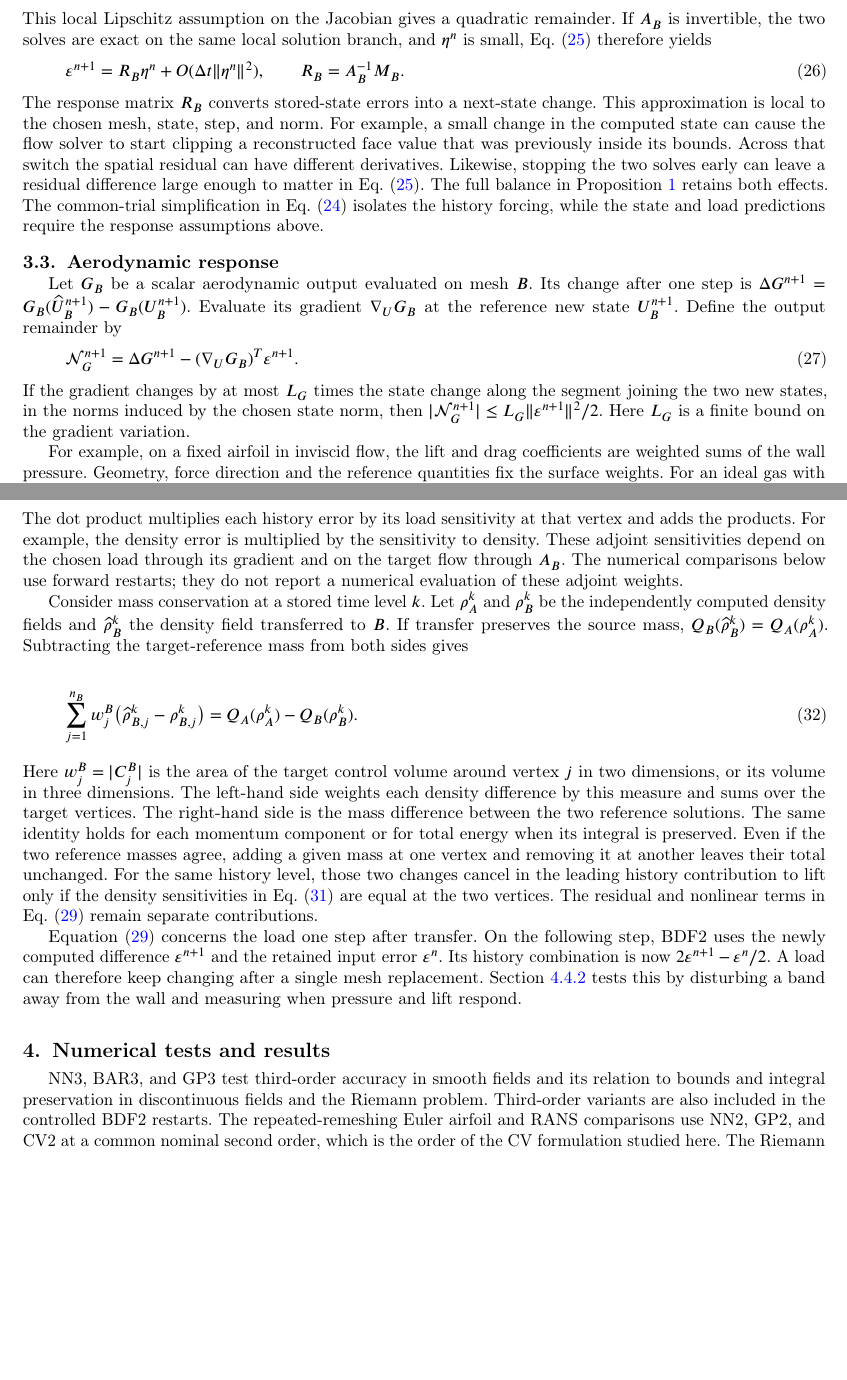
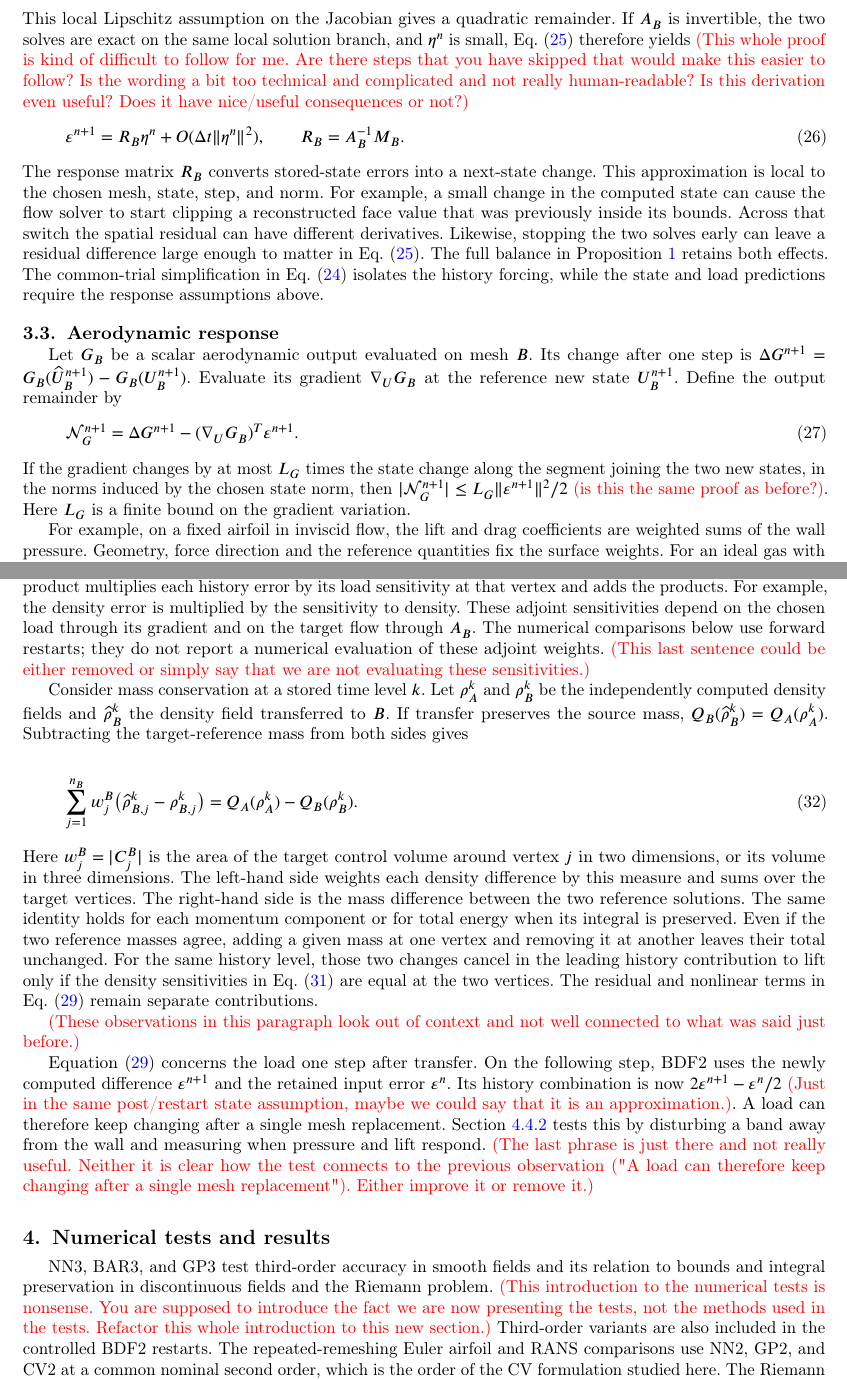
Before and after one commit to rois1995/InterpolationPaper, a LaTeX paper (paper.tex): two parts of pages 12 and 13 of 27, joined at a grey line, cut so that both start at the same text, the shorter picture padded with empty space. Compiled offline with pdfLaTeX; a LaTeX package or settings file that is missing is left out.

Commit message:
Comments V4

```diff
--- a/paper.tex
+++ b/paper.tex
@@ -625,7 +625,7 @@ Assume that along this segment the Jacobian change is at most $L_F$ times the ch
  =\tfrac12 L_F\|\eps^{n+1}\|^2.
 \end{aligned}
 \]
-This local Lipschitz assumption on the Jacobian gives a quadratic remainder. If $A_B$ is invertible, the two solves are exact on the same local solution branch, and $\eta^n$ is small, Eq.~\eqref{eq:linearized-bdf2-response} therefore yields
+This local Lipschitz assumption on the Jacobian gives a quadratic remainder. If $A_B$ is invertible, the two solves are exact on the same local solution branch, and $\eta^n$ is small, Eq.~\eqref{eq:linearized-bdf2-response} therefore yields  \textcolor{red}{(This whole proof is kind of difficult to follow for me. Are there steps that you have skipped that would make this easier to follow? Is the wording a bit too technical and complicated and not really human-readable? Is this derivation even useful? Does it have nice/useful consequences or not?)}
 \begin{equation}
  \eps^{n+1}=R_B\eta^n+O(\Delta t\|\eta^n\|^2),
  \qquad R_B=A_B^{-1}M_B.
@@ -642,8 +642,8 @@ Let $G_B$ be a scalar aerodynamic output evaluated on mesh $B$. Its change after
  =\Delta G^{n+1}-(\nabla_U G_B)^T\eps^{n+1}.
  \label{eq:output-remainder}
 \end{equation}
-If the gradient changes by at most $L_G$ times the state change along the segment joining the two new states, in the norms induced by the chosen state norm, then $|\mathcal N_G^{n+1}|\leq L_G\|\eps^{n+1}\|^2/2$. Here $L_G$ is a finite bound on the gradient variation.
+If the gradient changes by at most $L_G$ times the state change along the segment joining the two new states, in the norms induced by the chosen state norm, then $|\mathcal N_G^{n+1}|\leq L_G\|\eps^{n+1}\|^2/2$ \textcolor{red}{(is this the same proof as before?)}. Here $L_G$ is a finite bound on the gradient variation.
 
-For example, on a fixed airfoil in inviscid flow, the lift and drag coefficients are weighted sums of the wall pressure. Geometry, force direction and the reference quantities fix the surface weights. For an ideal gas with $\rho>0$, pressure varies smoothly with the local conserved variables. In viscous flow, wall shear also contributes to the load. The derivative compares nearby states at a single time. If an arriving disturbance changes the wall pressure sharply in one physical step, the load can change sharply in that step as well.
+For example, on a fixed airfoil in inviscid flow, the lift and drag coefficients are weighted sums of the wall pressure. Geometry, force direction and the reference quantities fix the surface weights. For an ideal gas with $\rho>0$, pressure varies smoothly with the local conserved variables. In viscous flow, wall shear also contributes to the load. The derivative compares nearby states at a single time. If an arriving disturbance changes the wall pressure sharply in one physical step, the load can change sharply in that step as well. \textcolor{red}{(This paragraphs started good as well embedded in the context of the subsection, but then it felt out of context and not with a useful purpose. Either Fix it or remove it.)}
 
 Assume that $A_B$ in Eq.~\eqref{eq:linearized-bdf2-response} is invertible. Define the discrete adjoint vector $\boldsymbol\lambda_G$ by the transpose solve~\cite{GilesPierce2000}
@@ -681,7 +683,9 @@ At target vertex $j$, write $\boldsymbol\lambda_{G,j}$ and $\eta_j^n$ for the en
  =\sum_{j=1}^{n_B} w_j^B\,\boldsymbol\lambda_{G,j}^T\eta_j^n.
  \label{eq:output-adjoint}
 \end{equation}
-The dot product multiplies each history error by its load sensitivity at that vertex and adds the products. For example, the density error is multiplied by the sensitivity to density. These adjoint sensitivities depend on the chosen load through its gradient and on the target flow through $A_B$. The numerical comparisons below use forward restarts; they do not report a numerical evaluation of these adjoint weights.
+
+\textcolor{red}{(Maybe here I would also reference (and/or use) the definition of eq:output-adjoint-system)}
+The dot product multiplies each history error by its load sensitivity at that vertex and adds the products. For example, the density error is multiplied by the sensitivity to density. These adjoint sensitivities depend on the chosen load through its gradient and on the target flow through $A_B$. The numerical comparisons below use forward restarts; they do not report a numerical evaluation of these adjoint weights. \textcolor{red}{(This last sentence could be either removed or simply say that we are not evaluating these sensitivities.)}
 
 Consider mass conservation at a stored time level $k$. Let $\rho_A^k$ and $\rho_B^k$ be the independently computed density fields and $\widehat\rho_B^k$ the density field transferred to $B$. If transfer preserves the source mass, $Q_B(\widehat\rho_B^k)=Q_A(\rho_A^k)$. Subtracting the target-reference mass from both sides gives
 
@@ -692,13 +696,15 @@ Consider mass conservation at a stored time level $k$. Let $\rho_A^k$ and $\rho_
 \end{equation}
  Here $w_j^B=|C_j^B|$ is the area of the target control volume around vertex $j$ in two dimensions, or its volume in three dimensions. The left-hand side weights each density difference by this measure and sums over the target vertices. The right-hand side is the mass difference between the two reference solutions. The same identity holds for each momentum component or for total energy when its integral is preserved. Even if the two reference masses agree, adding a given mass at one vertex and removing it at another leaves their total unchanged. For the same history level, those two changes cancel in the leading history contribution to lift only if the density sensitivities in Eq.~\eqref{eq:output-adjoint} are equal at the two vertices. The residual and nonlinear terms in Eq.~\eqref{eq:output-full-balance} remain separate contributions.
 
-Equation~\eqref{eq:output-full-balance} concerns the load one step after transfer. On the following step, BDF2 uses the newly computed difference $\eps^{n+1}$ and the retained input error $\eps^n$. Its history combination is now $2\eps^{n+1}-\eps^n/2$. A load can therefore keep changing after a single mesh replacement. Section~\ref{sec:delayed-airfoil-test} tests this by disturbing a band away from the wall and measuring when pressure and lift respond.
+\textcolor{red}{(These observations in this paragraph look out of context and not well connected to what was said just before.)}
+
+Equation~\eqref{eq:output-full-balance} concerns the load one step after transfer. On the following step, BDF2 uses the newly computed difference $\eps^{n+1}$ and the retained input error $\eps^n$. Its history combination is now $2\eps^{n+1}-\eps^n/2$ \textcolor{red}{(Just in the same post/restart state assumption, maybe we could say that it is an approximation.)}. A load can therefore keep changing after a single mesh replacement. Section~\ref{sec:delayed-airfoil-test} tests this by disturbing a band away from the wall and measuring when pressure and lift respond. \textcolor{red}{(The last phrase is just there and not really useful. Neither it is clear how the test connects to the previous observation ("A load can therefore keep changing after a single mesh replacement"). Either improve it or remove it.)}
 
 \section{Numerical tests and results}
 \label{sec:methodology}
 \label{sec:results}
 
-NN3, BAR3, and GP3 test third-order accuracy in smooth fields and its relation to bounds and integral preservation in discontinuous fields and the Riemann problem. Third-order variants are also included in the controlled BDF2 restarts. The repeated-remeshing Euler airfoil and RANS comparisons use NN2, GP2, and CV2 at a common nominal second order, which is the order of the CV formulation studied here. The Riemann comparisons use three random mesh-perturbation realizations per amplitude; the repeated-remeshing airfoil comparisons use two, and the RANS sensitivity tests use one. Local flux correction is tested in the Riemann problem.
+NN3, BAR3, and GP3 test third-order accuracy in smooth fields and its relation to bounds and integral preservation in discontinuous fields and the Riemann problem. \textcolor{red}{(This introduction to the numerical tests is nonsense. You are supposed to introduce the fact we are now presenting the tests, not the methods used in the tests. Refactor this whole introduction to this new section.)} Third-order variants are also included in the controlled BDF2 restarts. The repeated-remeshing Euler airfoil and RANS comparisons use NN2, GP2, and CV2 at a common nominal second order, which is the order of the CV formulation studied here. The Riemann comparisons use three random mesh-perturbation realizations per amplitude; the repeated-remeshing airfoil comparisons use two, and the RANS sensitivity tests use one. Local flux correction is tested in the Riemann problem.
 
 \subsection{Single-transfer tests}
 \label{sec:static-verification}
```
Also changed, not shown: paper.tex (18 more changed lines).
